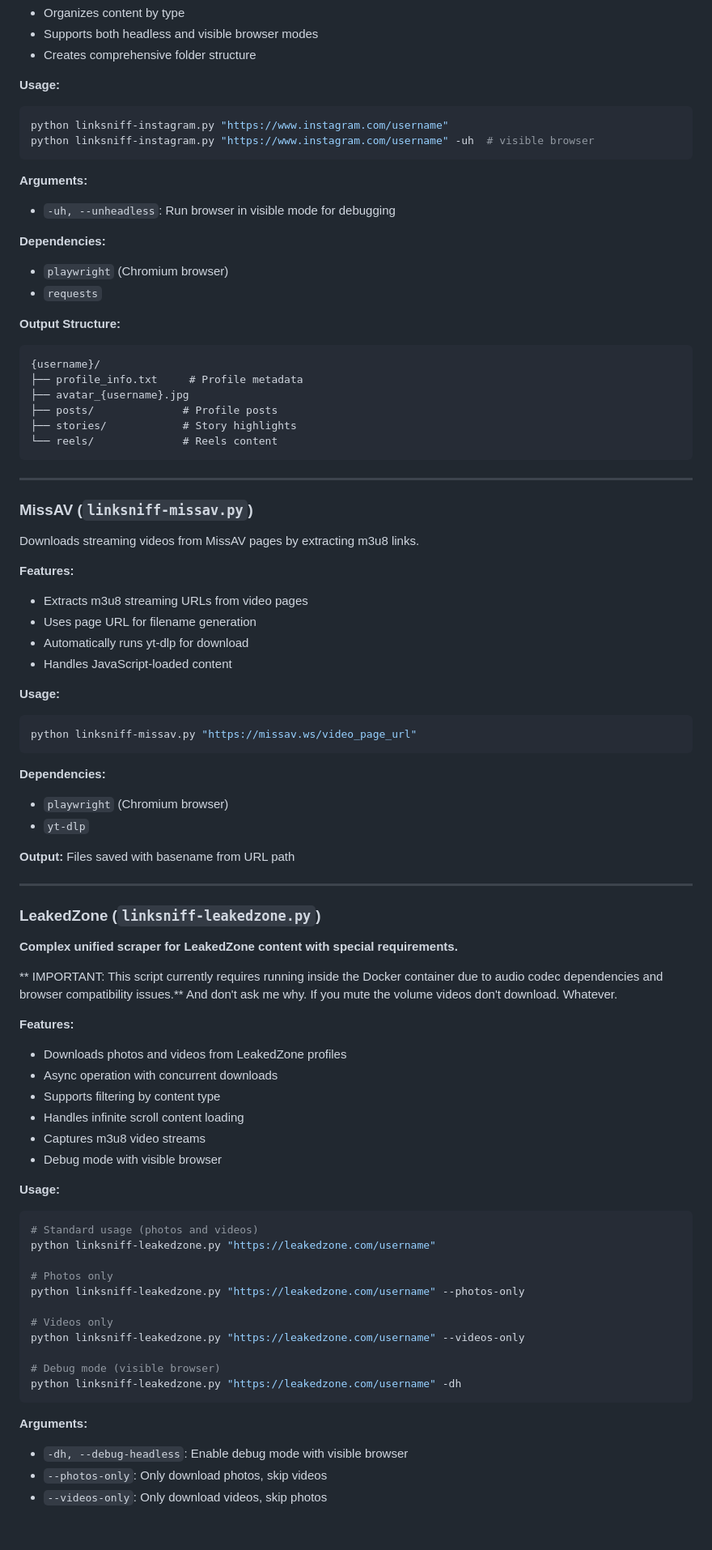
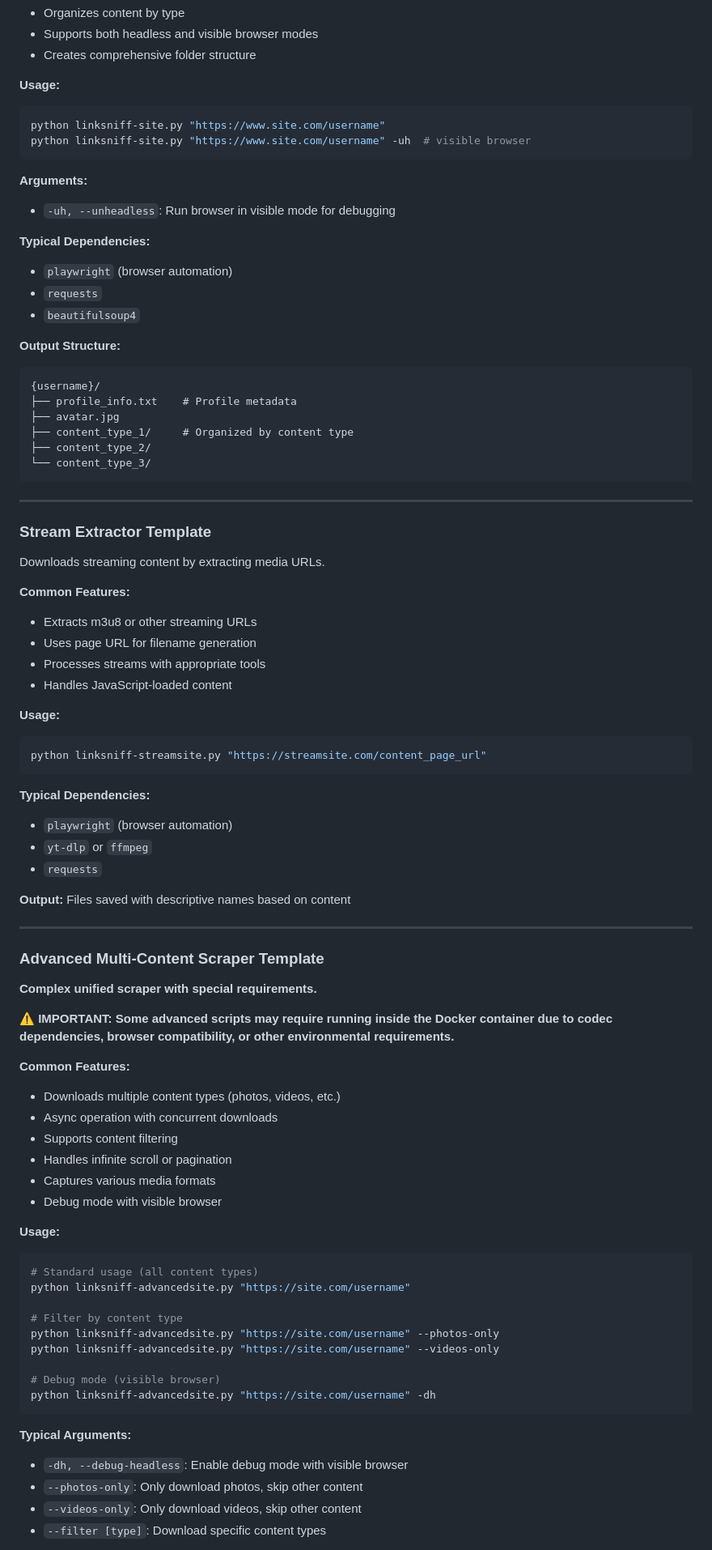
Before and after one commit to rvbtnks/linksniff, a Markdown page: scripts/README.md, the part around the change printed below. Shown: that part at 81% size. Drawn GitHub-style; blank space fills up the shorter version.

````diff
--- a/scripts/README.md
+++ b/scripts/README.md
@@ -82,82 +79,82 @@ Downloads Instagram profiles via sssinstagram.com proxy service.
 
 **Usage:**
 ```bash
-python linksniff-instagram.py "https://www.instagram.com/username"
-python linksniff-instagram.py "https://www.instagram.com/username" -uh  # visible browser
+python linksniff-site.py "https://www.site.com/username"
+python linksniff-site.py "https://www.site.com/username" -uh  # visible browser
 ```
 
 **Arguments:**
 - `-uh, --unheadless`: Run browser in visible mode for debugging
 
-**Dependencies:**
-- `playwright` (Chromium browser)
+**Typical Dependencies:**
+- `playwright` (browser automation)
 - `requests`
+- `beautifulsoup4`
 
 **Output Structure:**
 ```
 {username}/
-├── profile_info.txt     # Profile metadata
-├── avatar_{username}.jpg
-├── posts/              # Profile posts
-├── stories/            # Story highlights
-└── reels/              # Reels content
+├── profile_info.txt    # Profile metadata
+├── avatar.jpg
+├── content_type_1/     # Organized by content type
+├── content_type_2/
+└── content_type_3/
 ```
 
 ---
 
-### MissAV (`linksniff-missav.py`)
-Downloads streaming videos from MissAV pages by extracting m3u8 links.
+### Stream Extractor Template
+Downloads streaming content by extracting media URLs.
 
-**Features:**
-- Extracts m3u8 streaming URLs from video pages
+**Common Features:**
+- Extracts m3u8 or other streaming URLs
 - Uses page URL for filename generation
-- Automatically runs yt-dlp for download
+- Processes streams with appropriate tools
 - Handles JavaScript-loaded content
 
 **Usage:**
 ```bash
-python linksniff-missav.py "https://missav.ws/video_page_url"
+python linksniff-streamsite.py "https://streamsite.com/content_page_url"
 ```
 
-**Dependencies:**
-- `playwright` (Chromium browser)
-- `yt-dlp`
+**Typical Dependencies:**
+- `playwright` (browser automation)
+- `yt-dlp` or `ffmpeg`
+- `requests`
 
-**Output:** Files saved with basename from URL path
+**Output:** Files saved with descriptive names based on content
 
 ---
 
-### LeakedZone (`linksniff-leakedzone.py`)
-**Complex unified scraper for LeakedZone content with special requirements.**
+### Advanced Multi-Content Scraper Template
+**Complex unified scraper with special requirements.**
 
-** IMPORTANT: This script currently requires running inside the Docker container due to audio codec dependencies and browser compatibility issues.**
-And don't ask me why. If you mute the volume videos don't download. Whatever.
+**⚠️ IMPORTANT: Some advanced scripts may require running inside the Docker container due to codec dependencies, browser compatibility, or other environmental requirements.**
 
-**Features:**
-- Downloads photos and videos from LeakedZone profiles
+**Common Features:**
+- Downloads multiple content types (photos, videos, etc.)
 - Async operation with concurrent downloads
-- Supports filtering by content type
-- Handles infinite scroll content loading
-- Captures m3u8 video streams
+- Supports content filtering
+- Handles infinite scroll or pagination
+- Captures various media formats
 - Debug mode with visible browser
 
 **Usage:**
 ```bash
-# Standard usage (photos and videos)
-python linksniff-leakedzone.py "https://leakedzone.com/username"
+# Standard usage (all content types)
+python linksniff-advancedsite.py "https://site.com/username"
 
-# Photos only
-python linksniff-leakedzone.py "https://leakedzone.com/username" --photos-only
-
-# Videos only
-python linksniff-leakedzone.py "https://leakedzone.com/username" --videos-only
+# Filter by content type
+python linksniff-advancedsite.py "https://site.com/username" --photos-only
+python linksniff-advancedsite.py "https://site.com/username" --videos-only
 
 # Debug mode (visible browser)
-python linksniff-leakedzone.py "https://leakedzone.com/username" -dh
+python linksniff-advancedsite.py "https://site.com/username" -dh
 ```
 
-**Arguments:**
+**Typical Arguments:**
 - `-dh, --debug-headless`: Enable debug mode with visible browser
-- `--photos-only`: Only download photos, skip videos
-- `--videos-only`: Only download videos, skip photos
+- `--photos-only`: Only download photos, skip other content
+- `--videos-only`: Only download videos, skip other content
+- `--filter [type]`: Download specific content types
 
````
Also changed, not shown: other parts of scripts/README.md (+52 -50 lines).
